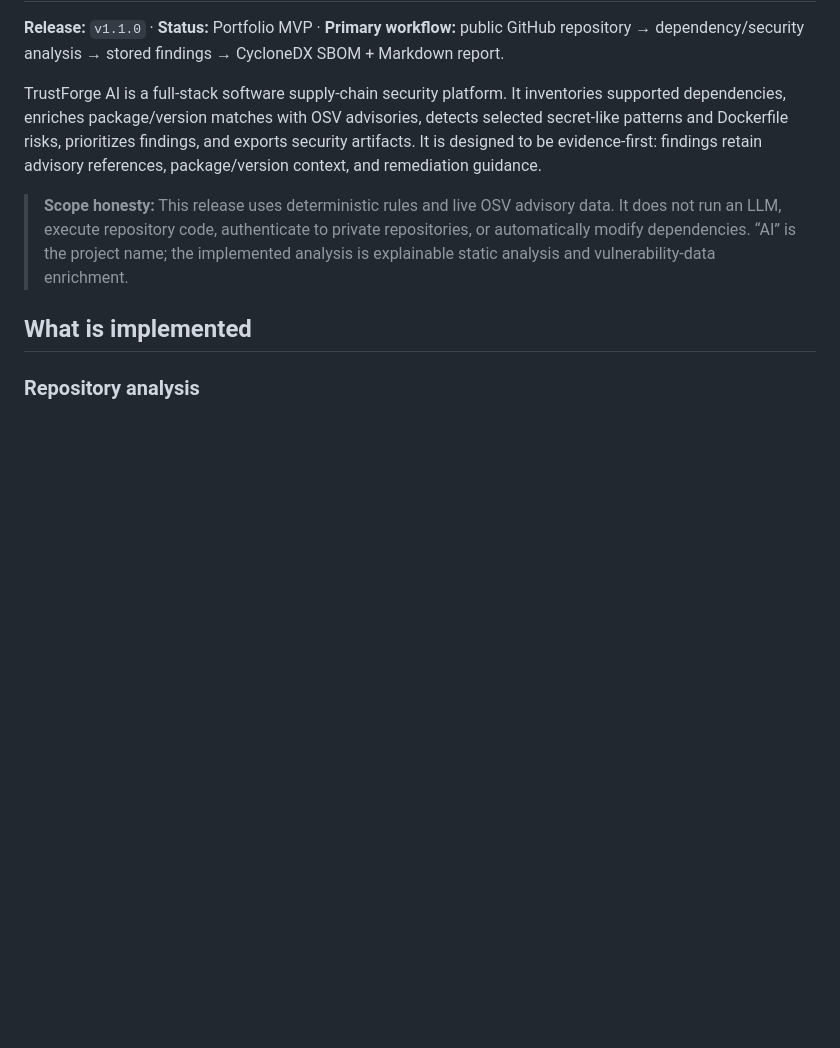
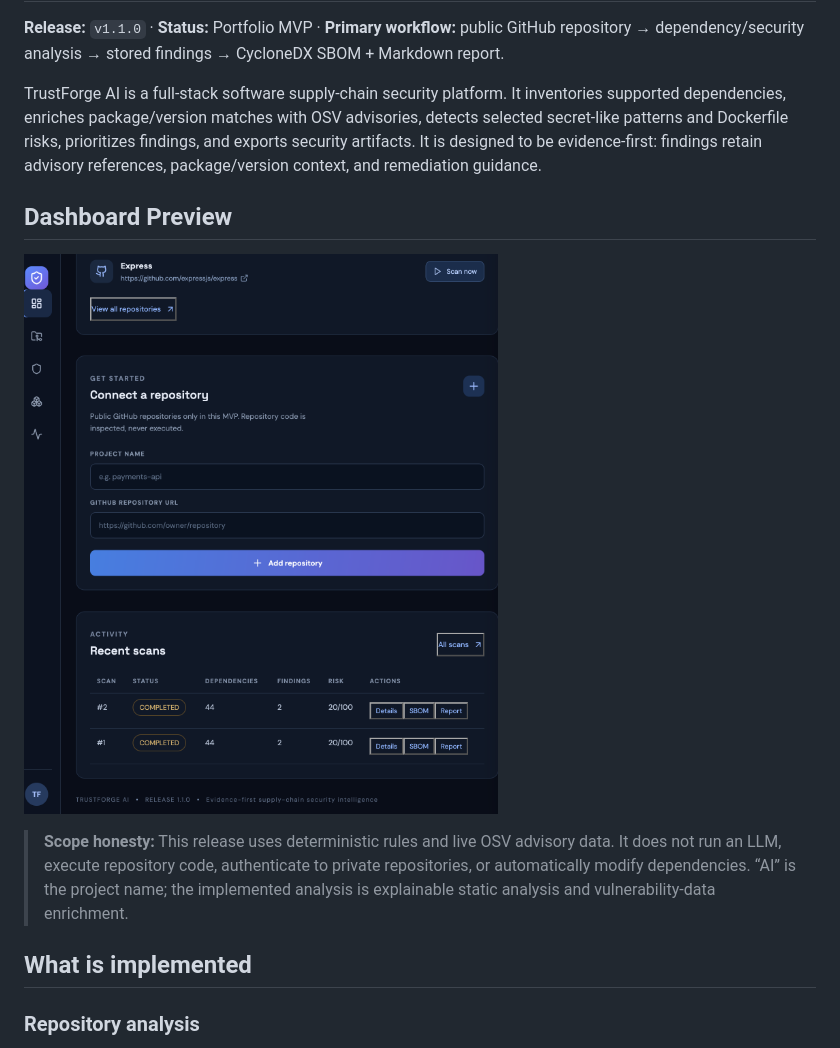
Before and after one commit to harshareddy1736/TrustForge-AI, a Markdown page: README.md, the part around the change. Drawn GitHub-style; pictures changed too: docs/screenshots/dashboard.png (added); blank space fills up the shorter version.

Commit message:
Add dashboard preview and fix global CORS configuration

```diff
--- a/README.md
+++ b/README.md
@@ -3,6 +3,10 @@
 **Release:** `v1.1.0` · **Status:** Portfolio MVP · **Primary workflow:** public GitHub repository → dependency/security analysis → stored findings → CycloneDX SBOM + Markdown report.
 
 TrustForge AI is a full-stack software supply-chain security platform. It inventories supported dependencies, enriches package/version matches with OSV advisories, detects selected secret-like patterns and Dockerfile risks, prioritizes findings, and exports security artifacts. It is designed to be evidence-first: findings retain advisory references, package/version context, and remediation guidance.
+
+## Dashboard Preview
+
+![TrustForge AI Dashboard](docs/screenshots/dashboard.png)
 
 > **Scope honesty:** This release uses deterministic rules and live OSV advisory data. It does not run an LLM, execute repository code, authenticate to private repositories, or automatically modify dependencies. “AI” is the project name; the implemented analysis is explainable static analysis and vulnerability-data enrichment.
 
```
Also changed, not shown: 1 other file.
